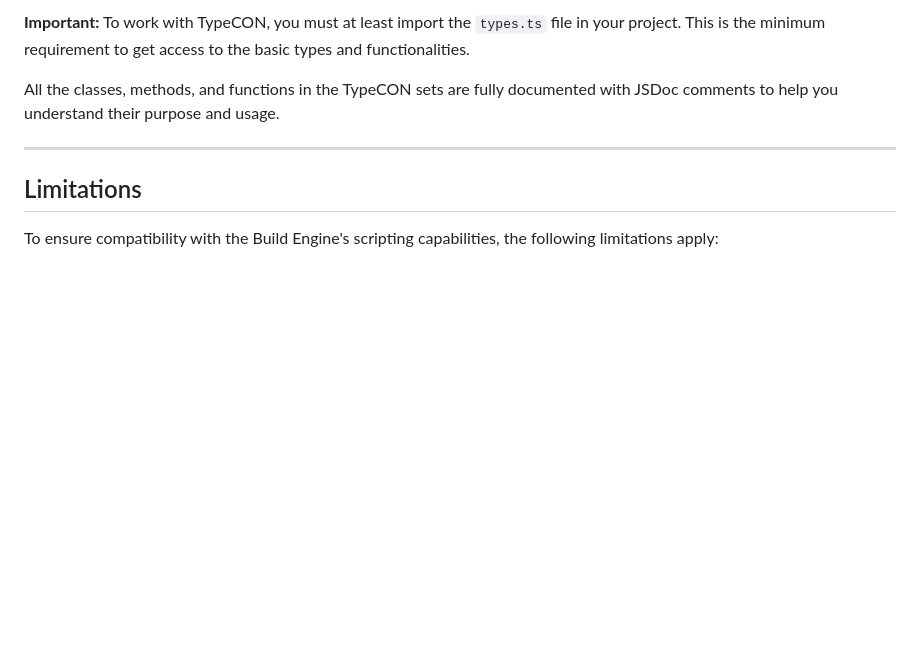
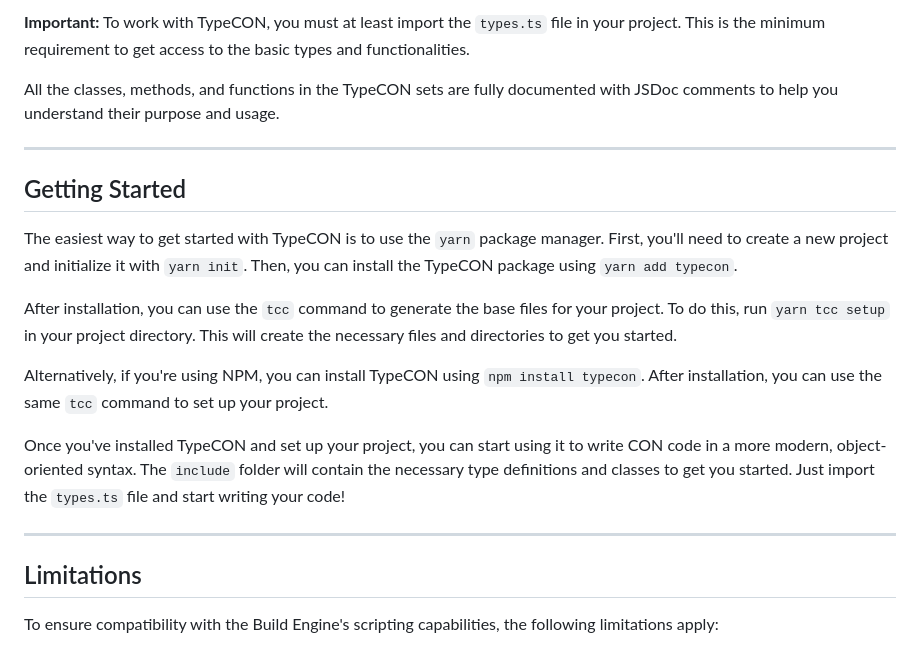
Before and after one commit to MarcosPCB/TypeCon, a Markdown page: README.md, the part around the change. GitHub-like rendering; blank space fills up the shorter version.

Commit message:
-Added instructions on how to get started

```diff
--- a/README.md
+++ b/README.md
@@ -101,6 +101,18 @@ All the classes, methods, and functions in the TypeCON sets are fully documented
 
 ---
 
+## Getting Started
+
+The easiest way to get started with TypeCON is to use the `yarn` package manager. First, you'll need to create a new project and initialize it with `yarn init`. Then, you can install the TypeCON package using `yarn add typecon`.
+
+After installation, you can use the `tcc` command to generate the base files for your project. To do this, run `yarn tcc setup` in your project directory. This will create the necessary files and directories to get you started.
+
+Alternatively, if you're using NPM, you can install TypeCON using `npm install typecon`. After installation, you can use the same `tcc` command to set up your project.
+
+Once you've installed TypeCON and set up your project, you can start using it to write CON code in a more modern, object-oriented syntax. The `include` folder will contain the necessary type definitions and classes to get you started. Just import the `types.ts` file and start writing your code!
+
+---
+
 ## Limitations
 
 To ensure compatibility with the Build Engine's scripting capabilities, the following limitations apply:
```
